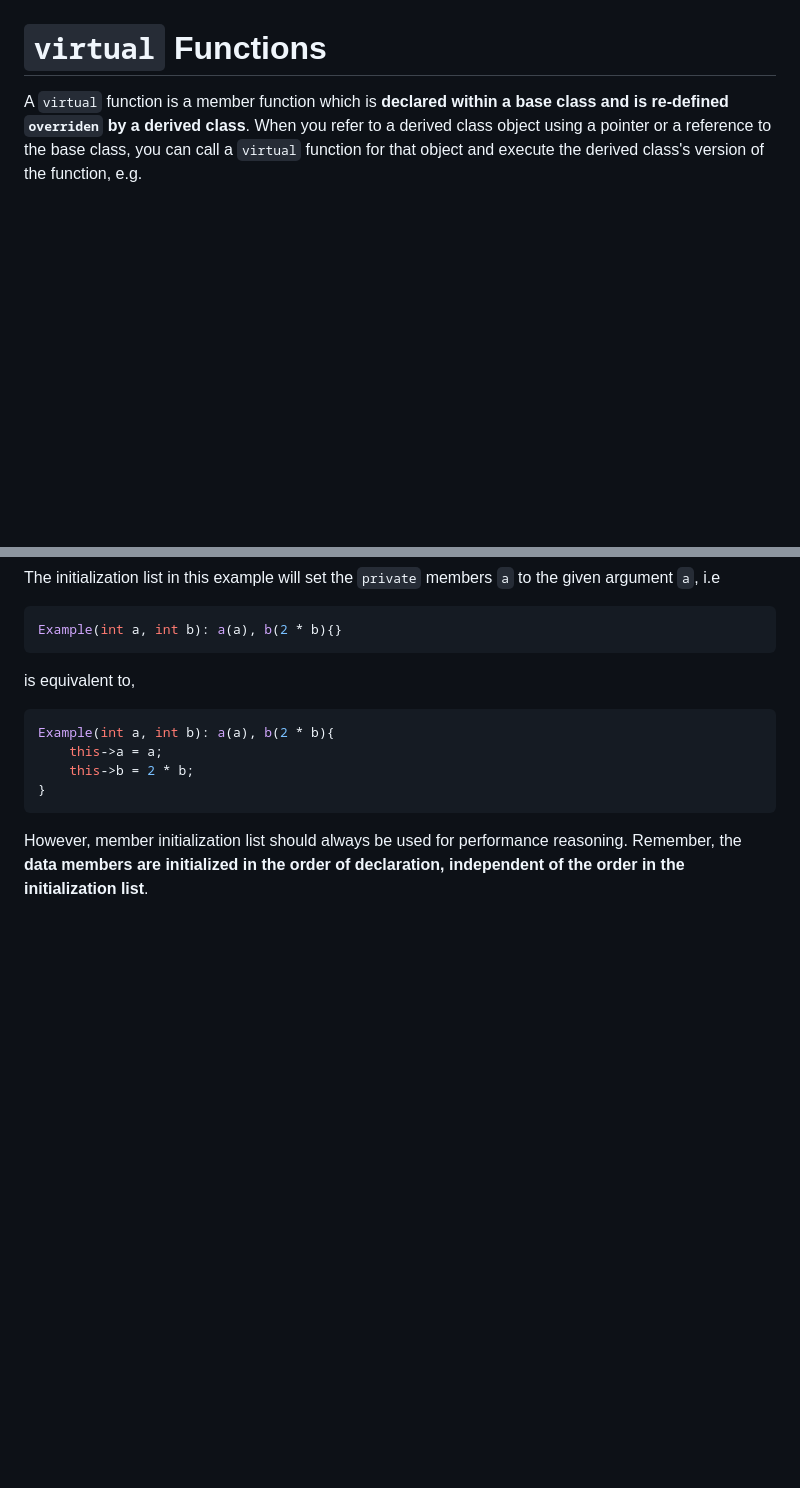
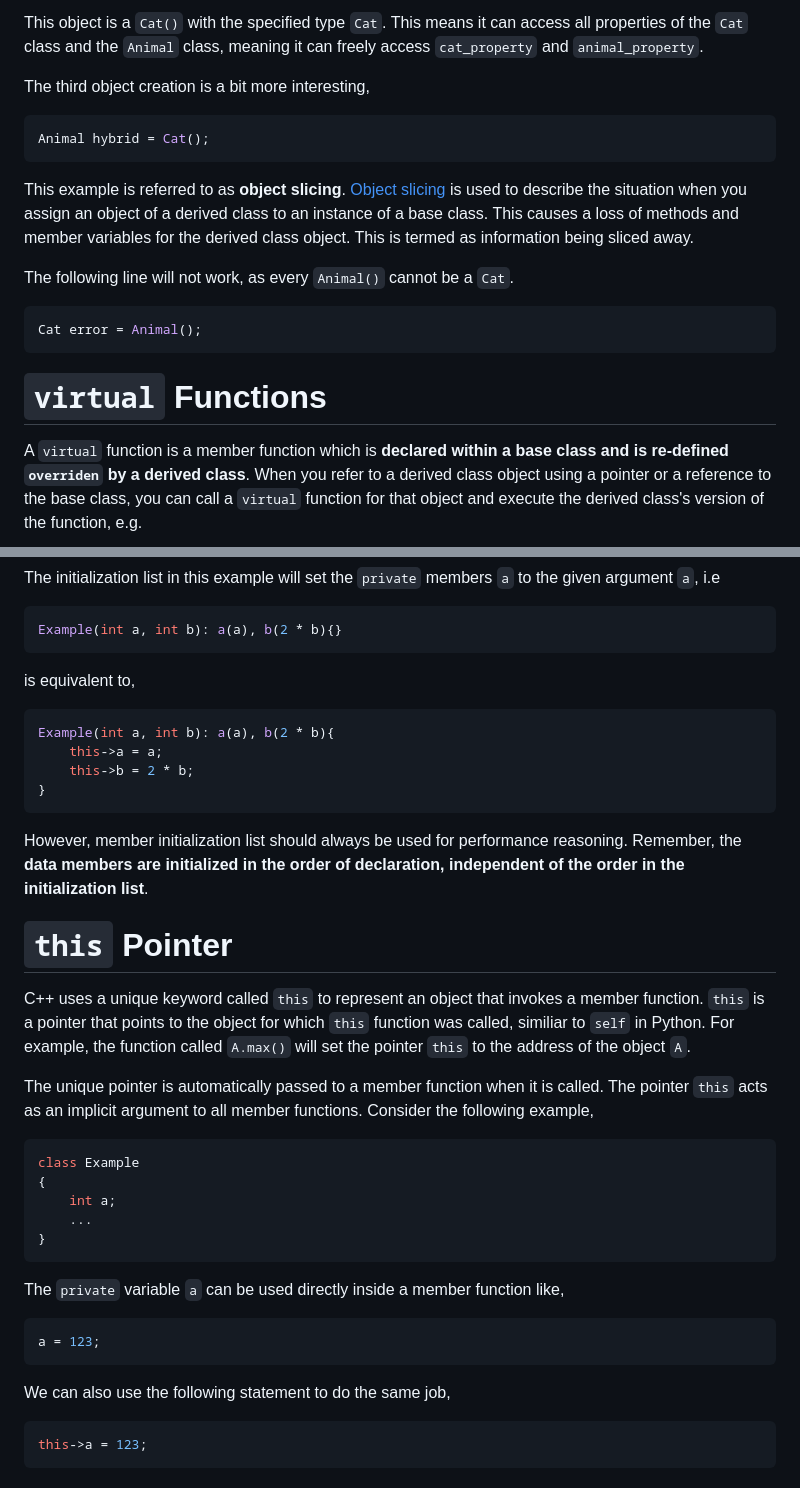
Before and after one commit to michaelrausch/Notes, a Markdown page: Cpp/Notes/classes.md, 2 parts joined by grey strips. GitHub-like rendering; blank space fills up the shorter version.

````diff
--- a/Cpp/Notes/classes.md
+++ b/Cpp/Notes/classes.md
@@ -733,3 +791,19 @@ When calling the function on the object, the syntax will instead become `c.A::di
+This object is a `Cat()` with the specified type `Cat`. This means it can access all properties of the `Cat` class and the `Animal` class, meaning it can freely access `cat_property` and `animal_property`.
+
+The third object creation is a bit more interesting,
+
+```C++
+Animal hybrid = Cat();
+```
+
+This example is referred to as **object slicing**. [Object slicing](https://stackoverflow.com/questions/274626/what-is-object-slicing) is used to describe the situation when you assign an object of a derived class to an instance of a base class. This causes a loss of methods and member variables for the derived class object. This is termed as information being sliced away.
+
+The following line will not work, as every `Animal()` cannot be a `Cat`.
+
+```C++
+Cat error = Animal();
+```
+
 # `virtual` Functions
 
 A `virtual` function is a member function which is **declared within a base class and is re-defined `overriden` by a derived class**. When you refer to a derived class object using a pointer or a reference to the base class, you can call a `virtual` function for that object and execute the derived class's version of the function, e.g.
@@ -901,3 +975,29 @@ Example(int a, int b): a(a), b(2 * b){
 ```
 
 However, member initialization list should always be used for performance reasoning. Remember, the **data members  are initialized in the order of declaration, independent of the order in the initialization list**.
+
+# `this` Pointer
+
+C++ uses a unique keyword called `this` to represent an object that invokes a member function. `this` is a pointer that points to the object for which `this` function was called, similiar to `self` in Python. For example, the function called `A.max()` will set the pointer `this` to the address of the object `A`.
+
+The unique pointer is automatically passed to a member function when it is called. The pointer `this` acts as an implicit argument to all member functions. Consider the following example,
+
+```C++
+class Example
+{
+    int a;
+    ...
+}
+```
+
+The `private` variable `a` can be used directly inside a member function like,
+
+```C++
+a = 123;
+```
+
+We can also use the following statement to do the same job,
+
+```C++
+this->a = 123;
+```
````
Also changed, not shown: other parts of Cpp/Notes/classes.md (+58 -0 lines), Cpp/Notes/arrays.md (+7 -1 lines), Cpp/Notes/pointers_and_references.md (+58 -0 lines).
